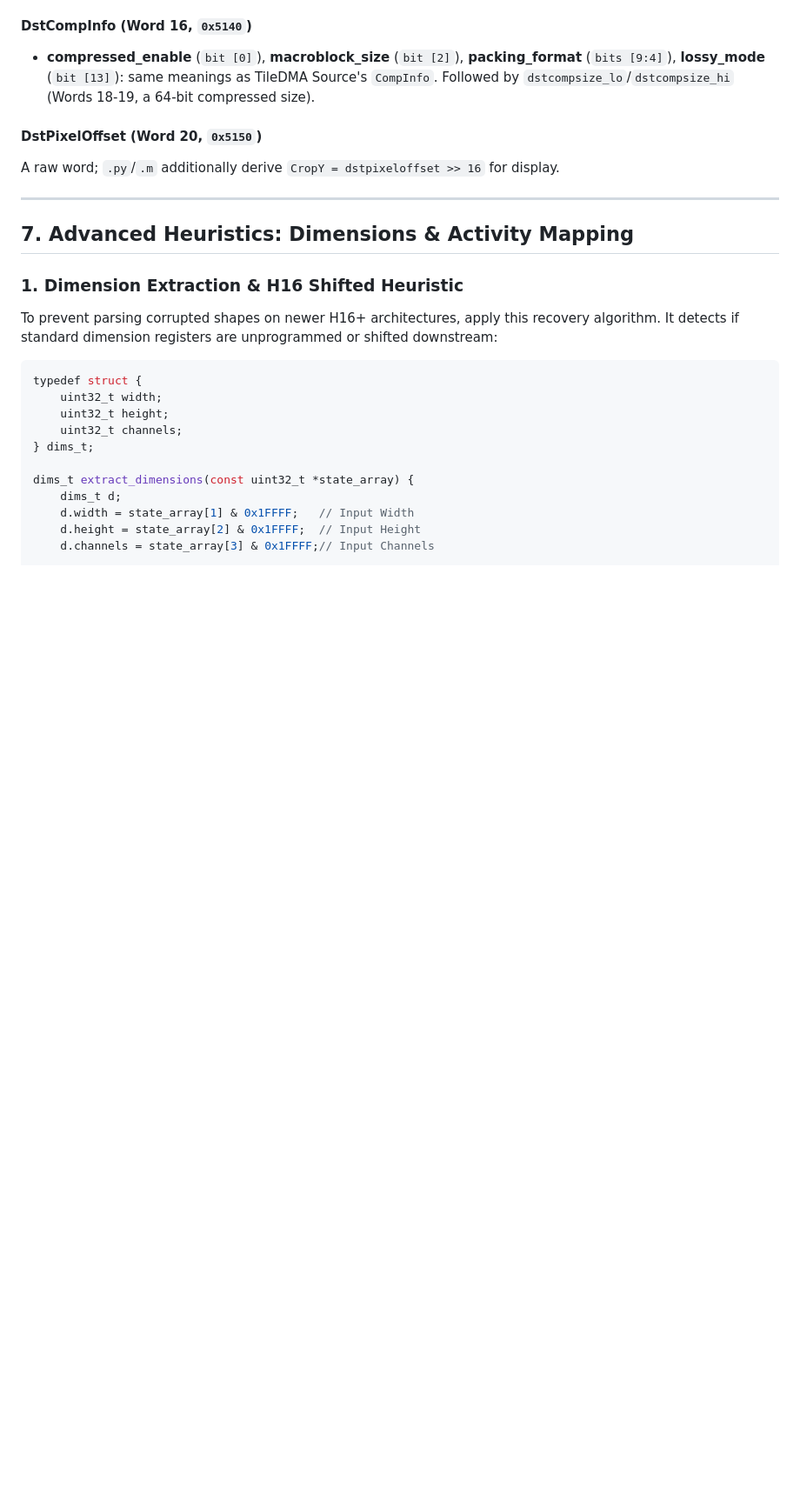
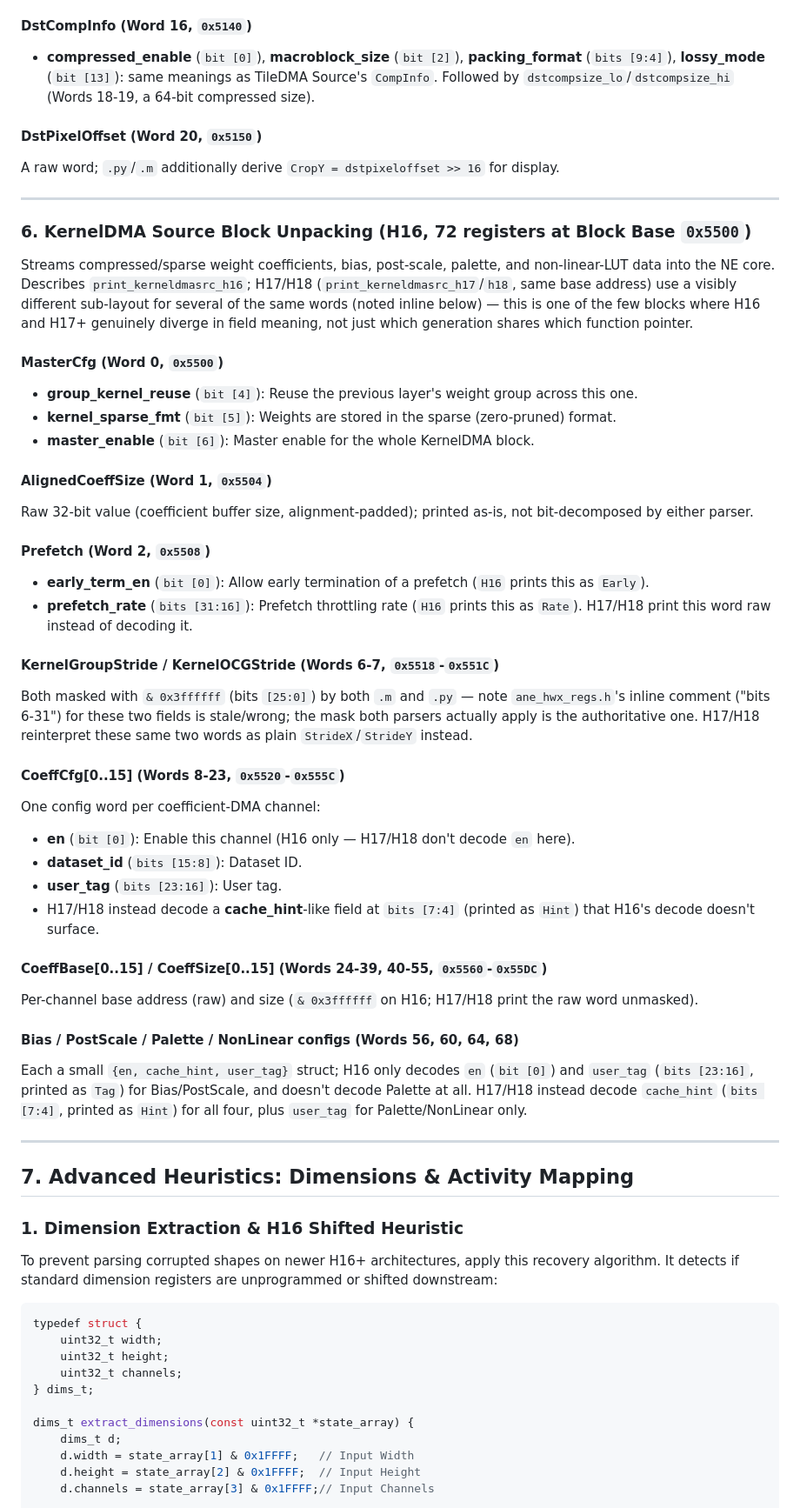
Before and after one commit to freedomtan/coreml_to_ane_hwx, a Markdown page: docs/GUIDE_ANE_HWX_FORMAT.md, the part around the change. Shown at 87% size. Drawn GitHub-style; blank space fills up the shorter version.

Commit message:
Document full KernelDMA Source block bit layout for H16/H17/H18
Added field-level decode for MasterCfg, Prefetch, KernelGroupStride/
OCGStride, CoeffCfg/CoeffBase/CoeffSize arrays, and the Bias/
PostScale/Palette/NonLinear configs -- derived from
ane_kerneldmasrc_h16_t and cross-checked against print_kerneldmasrc_h16
AND the H17/H18 variant, since this is one of the few blocks where
H16 and H17+ genuinely reinterpret the same words differently (not
just share a function pointer). Noted that ane_hwx_regs.h's inline
comment for KernelGroupStride/OCGStride ("bits 6-31") is stale --
both .m and .py actually mask with 0x3ffffff (bits [25:0]) and agree
with each other, so that's documented as the authoritative encoding.

```diff
--- a/docs/GUIDE_ANE_HWX_FORMAT.md
+++ b/docs/GUIDE_ANE_HWX_FORMAT.md
@@ -712,6 +712,40 @@ A raw word; `.py`/`.m` additionally derive `CropY = dstpixeloffset >> 16` for di
 
 ---
 
+### 6. KernelDMA Source Block Unpacking (H16, 72 registers at Block Base `0x5500`)
+
+Streams compressed/sparse weight coefficients, bias, post-scale, palette, and non-linear-LUT data into the NE core. Describes `print_kerneldmasrc_h16`; H17/H18 (`print_kerneldmasrc_h17`/`h18`, same base address) use a visibly different sub-layout for several of the same words (noted inline below) — this is one of the few blocks where H16 and H17+ genuinely diverge in field meaning, not just which generation shares which function pointer.
+
+#### MasterCfg (Word 0, `0x5500`)
+* **group_kernel_reuse** (`bit [4]`): Reuse the previous layer's weight group across this one.
+* **kernel_sparse_fmt** (`bit [5]`): Weights are stored in the sparse (zero-pruned) format.
+* **master_enable** (`bit [6]`): Master enable for the whole KernelDMA block.
+
+#### AlignedCoeffSize (Word 1, `0x5504`)
+Raw 32-bit value (coefficient buffer size, alignment-padded); printed as-is, not bit-decomposed by either parser.
+
+#### Prefetch (Word 2, `0x5508`)
+* **early_term_en** (`bit [0]`): Allow early termination of a prefetch (`H16` prints this as `Early`).
+* **prefetch_rate** (`bits [31:16]`): Prefetch throttling rate (`H16` prints this as `Rate`). H17/H18 print this word raw instead of decoding it.
+
+#### KernelGroupStride / KernelOCGStride (Words 6-7, `0x5518`-`0x551C`)
+Both masked with `& 0x3ffffff` (bits `[25:0]`) by both `.m` and `.py` — note `ane_hwx_regs.h`'s inline comment ("bits 6-31") for these two fields is stale/wrong; the mask both parsers actually apply is the authoritative one. H17/H18 reinterpret these same two words as plain `StrideX`/`StrideY` instead.
+
+#### CoeffCfg[0..15] (Words 8-23, `0x5520`-`0x555C`)
+One config word per coefficient-DMA channel:
+* **en** (`bit [0]`): Enable this channel (H16 only — H17/H18 don't decode `en` here).
+* **dataset_id** (`bits [15:8]`): Dataset ID.
+* **user_tag** (`bits [23:16]`): User tag.
+* H17/H18 instead decode a **cache_hint**-like field at `bits [7:4]` (printed as `Hint`) that H16's decode doesn't surface.
+
+#### CoeffBase[0..15] / CoeffSize[0..15] (Words 24-39, 40-55, `0x5560`-`0x55DC`)
+Per-channel base address (raw) and size (`& 0x3ffffff` on H16; H17/H18 print the raw word unmasked).
+
+#### Bias / PostScale / Palette / NonLinear configs (Words 56, 60, 64, 68)
+Each a small `{en, cache_hint, user_tag}` struct; H16 only decodes `en` (`bit [0]`) and `user_tag` (`bits [23:16]`, printed as `Tag`) for Bias/PostScale, and doesn't decode Palette at all. H17/H18 instead decode `cache_hint` (`bits [7:4]`, printed as `Hint`) for all four, plus `user_tag` for Palette/NonLinear only.
+
+---
+
 ## 7. Advanced Heuristics: Dimensions & Activity Mapping
 
 ### 1. Dimension Extraction & H16 Shifted Heuristic
```
